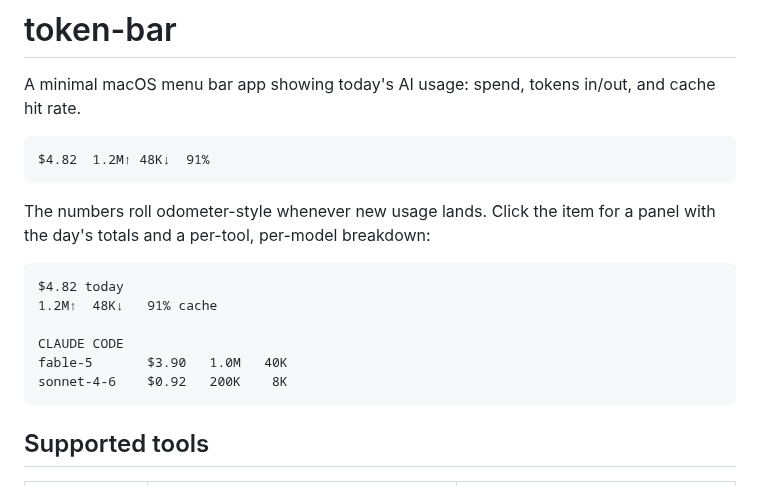
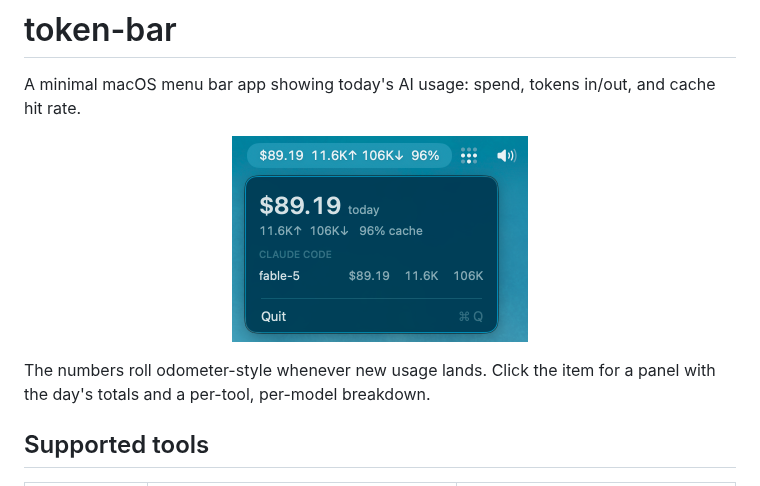
Before and after one commit to shrivara/token-bar, a Markdown page: README.md, the part around the change. Drawn GitHub-style; pictures changed too: docs/screenshot.png (added).

Commit message:
Add screenshot to README

````diff
--- a/README.md
+++ b/README.md
@@ -2,20 +2,11 @@
 
 A minimal macOS menu bar app showing today's AI usage: spend, tokens in/out, and cache hit rate.
 
-```
-$4.82  1.2M↑ 48K↓  91%
-```
+<p align="center">
+  <img src="docs/screenshot.png" width="296" alt="token-bar in the menu bar with its dropdown panel open, showing today's spend, tokens, cache hit rate, and a per-model breakdown">
+</p>
 
-The numbers roll odometer-style whenever new usage lands. Click the item for a panel with the day's totals and a per-tool, per-model breakdown:
-
-```
-$4.82 today
-1.2M↑  48K↓   91% cache
-
-CLAUDE CODE
-fable-5       $3.90   1.0M   40K
-sonnet-4-6    $0.92   200K    8K
-```
+The numbers roll odometer-style whenever new usage lands. Click the item for a panel with the day's totals and a per-tool, per-model breakdown.
 
 ## Supported tools
 
````
